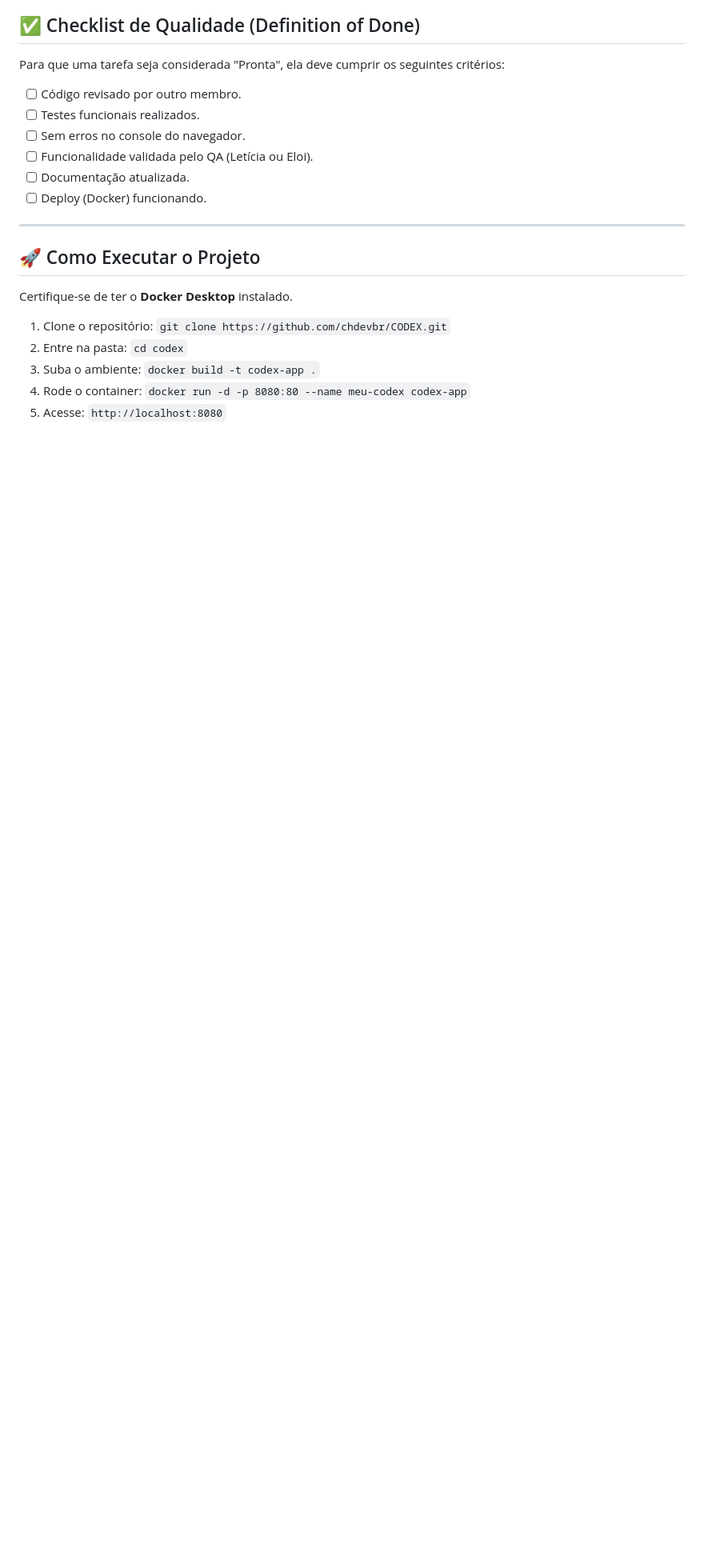
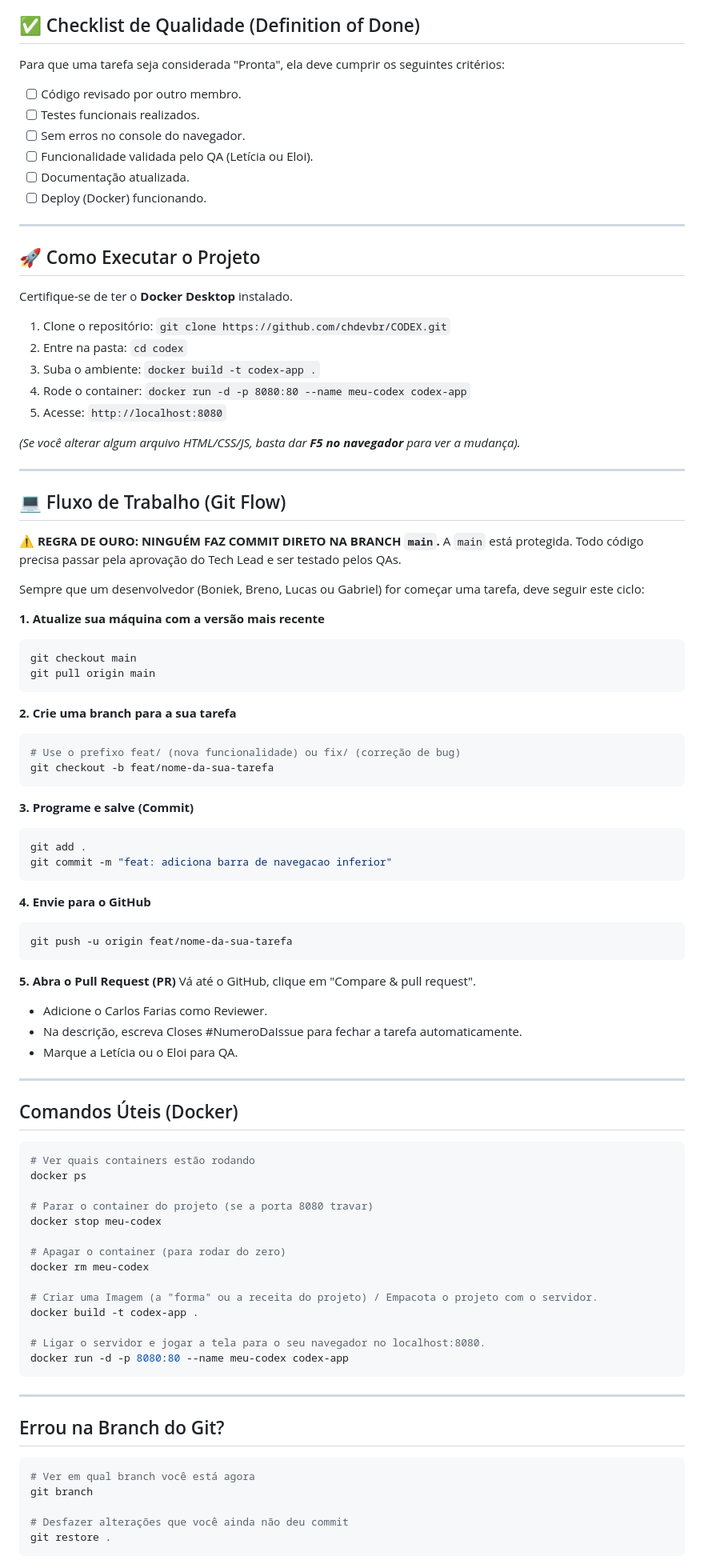
Before and after one commit to chdevbr/CODEX, a Markdown page: README.md, the part around one of its changes. Shown at 80% size. Drawn GitHub-style; blank space fills up the shorter version.

````diff
--- a/README.md
+++ b/README.md
@@ -72,3 +72,72 @@ Certifique-se de ter o **Docker Desktop** instalado.
 3.  Suba o ambiente: `docker build -t codex-app .`
 4.  Rode o container: `docker run -d -p 8080:80 --name meu-codex codex-app`
 5.  Acesse: `http://localhost:8080`
+
+*(Se você alterar algum arquivo HTML/CSS/JS, basta dar **F5 no navegador** para ver a mudança).*
+
+---
+
+## 💻 Fluxo de Trabalho (Git Flow)
+
+**⚠️ REGRA DE OURO: NINGUÉM FAZ COMMIT DIRETO NA BRANCH `main`.** A `main` está protegida. Todo código precisa passar pela aprovação do Tech Lead e ser testado pelos QAs.
+
+Sempre que um desenvolvedor (Boniek, Breno, Lucas ou Gabriel) for começar uma tarefa, deve seguir este ciclo:
+
+**1. Atualize sua máquina com a versão mais recente**
+```bash
+git checkout main
+git pull origin main
+```
+
+**2. Crie uma branch para a sua tarefa**
+```bash
+# Use o prefixo feat/ (nova funcionalidade) ou fix/ (correção de bug)
+git checkout -b feat/nome-da-sua-tarefa
+```
+
+**3. Programe e salve (Commit)**
+```bash
+git add .
+git commit -m "feat: adiciona barra de navegacao inferior"
+```
+
+**4. Envie para o GitHub**
+```bash
+git push -u origin feat/nome-da-sua-tarefa
+```
+
+**5. Abra o Pull Request (PR)**
+Vá até o GitHub, clique em "Compare & pull request".
+- Adicione o Carlos Farias como Reviewer.
+- Na descrição, escreva Closes #NumeroDaIssue para fechar a tarefa automaticamente.
+- Marque a Letícia ou o Eloi para QA.
+
+---
+
+## Comandos Úteis (Docker)
+```bash
+# Ver quais containers estão rodando
+docker ps
+
+# Parar o container do projeto (se a porta 8080 travar)
+docker stop meu-codex
+
+# Apagar o container (para rodar do zero)
+docker rm meu-codex
+
+# Criar uma Imagem (a "forma" ou a receita do projeto) / Empacota o projeto com o servidor.
+docker build -t codex-app .
+
+# Ligar o servidor e jogar a tela para o seu navegador no localhost:8080.
+docker run -d -p 8080:80 --name meu-codex codex-app
+```
+---
+
+## Errou na Branch do Git?
+```bash
+# Ver em qual branch você está agora
+git branch
+
+# Desfazer alterações que você ainda não deu commit
+git restore .
+```
````
Also changed, not shown: other parts of README.md (+2 -2 lines).
